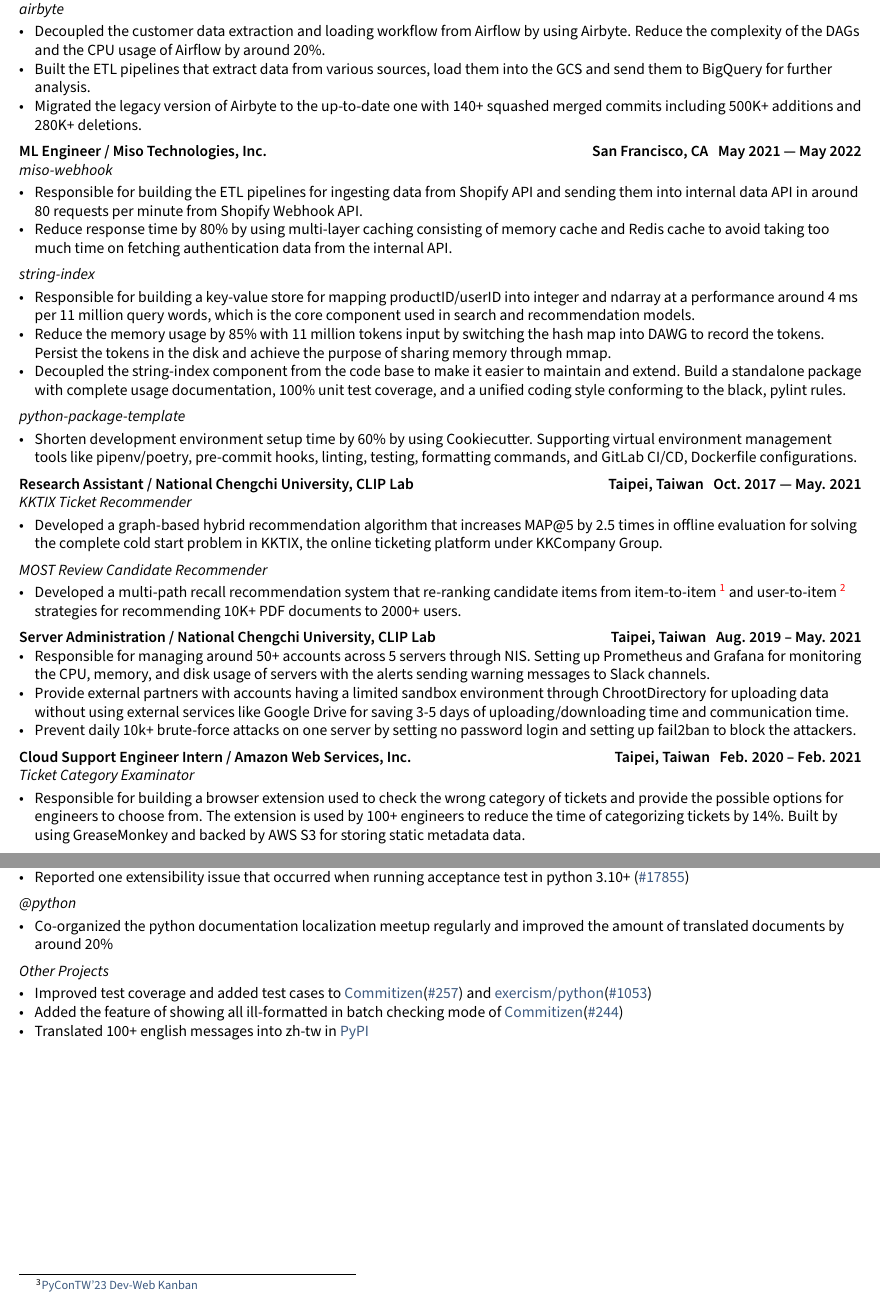
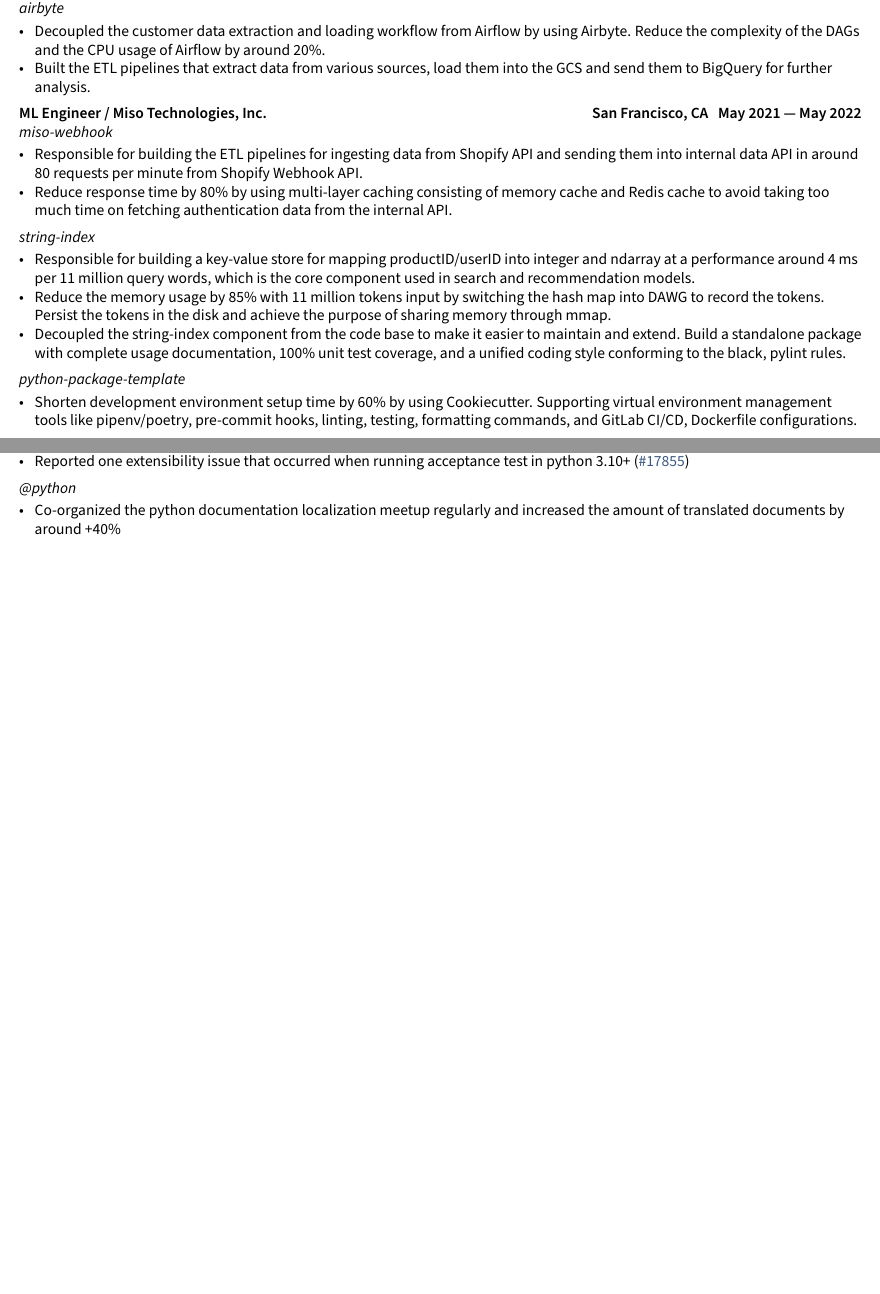
Before and after one commit to josix/resume, a LaTeX CV (resume.tex, which reads sections/activities.tex, sections/experience.tex): two parts of pages 1 and 2 of 2, joined at a grey line, cut so that both start at the same text, the shorter picture padded with empty space. Compiled offline with pdfLaTeX.

Commit message:
refactor: Reorganize resume sections and update experience details

```diff
--- a/sections/activities.tex
+++ b/sections/activities.tex
@@ -0,0 +9,8 @@
+\begin{zitemize}
+\item Implemented the new source connector that ingests 5 different resources from ClickUp API through the low-code CDK with the passed acceptance test and complete documentation. (\href{https://github.com/airbytehq/airbyte/pull/17770}{\#17770})
+\item Reported one extensibility issue that occurred when running acceptance test in python 3.10+ (\href{https://github.com/airbytehq/airbyte/issues/17855}{\#17855})
+\end{zitemize}
+\subtext{@python}
+\begin{zitemize}
+\item Co-organized the python documentation localization meetup regularly and increased the amount of translated documents by around +40\%
+\end{zitemize}
@@ -16,20 +33,3 @@
 \item Contributed to the \href{https://github.com/pycontw/pycon.tw}{pycon.tw} and \href{https://github.com/pycontw/pycontw-frontend}{pycontw-frontend}, including implementing the homepage, about, and sponsor page with the card, modal components, and the flexbox, grid layout.
 \item Responsible for reviewing the opened PRs. Make sure that code uses the unified naming convention, and shared components, and check the functionalities and appearance work correctly. Giving the feedback following the \href{https://conventionalcomments.org/}{conventional comments} guideline.
 \end{zitemize}
-
-\subsection{{Open Source Contributions}}
-\subtext{@airbytehq}
-\begin{zitemize}
-\item Implemented the new source connector that ingests 5 different resources from ClickUp API through the low-code CDK with the passed acceptance test and complete documentation. (\href{https://github.com/airbytehq/airbyte/pull/17770}{\#17770})
-\item Reported one extensibility issue that occurred when running acceptance test in python 3.10+ (\href{https://github.com/airbytehq/airbyte/issues/17855}{\#17855})
-\end{zitemize}
-\subtext{@python}
-\begin{zitemize}
-\item Co-organized the python documentation localization meetup regularly and improved the amount of translated documents by around 20\%
-\end{zitemize}
-\subtext{Other Projects}
-\begin{zitemize}
-  \item Improved test coverage and added test cases to \href{https://commitizen-tools.github.io/commitizen/}{Commitizen}(\href{https://github.com/commitizen-tools/commitizen/pull/257}{\#257}) and \href{https://exercism.org/tracks/python}{exercism/python}(\href{https://github.com/exercism/python/pull/1053}{\#1053})
-  \item Added the feature of showing all ill-formatted in batch checking mode of \href{https://commitizen-tools.github.io/commitizen/}{Commitizen}(\href{https://github.com/commitizen-tools/commitizen/pull/244}{\#244})
-  \item Translated 100+ english messages into zh-tw in \href{https://pypi.org}{PyPI}
-\end{zitemize}
--- a/sections/experience.tex
+++ b/sections/experience.tex
@@ -3,7 +22,6 @@
 \begin{zitemize}
 \item Decoupled the customer data extraction and loading workflow from Airflow by using Airbyte. Reduce the complexity of the DAGs and the CPU usage of Airflow by around 20\%.
 \item Built the ETL pipelines that extract data from various sources, load them into the GCS and send them to BigQuery for further analysis.
-\item Migrated the legacy version of Airbyte to the up-to-date one with 140+ squashed merged commits including 500K+ additions and 280K+ deletions.
 \end{zitemize}
 
 
@@ -27,29 +45,3 @@
 \begin{zitemize}
 \item Shorten development environment setup time by 60\% by using Cookiecutter. Supporting virtual environment management tools like pipenv/poetry, pre-commit hooks, linting, testing, formatting commands, and GitLab CI/CD, Dockerfile configurations.
 \end{zitemize}
-
-\subsection{{Research Assistant / National Chengchi University, CLIP Lab \hfill Taipei, Taiwan \> Oct. 2017 --- May. 2021}}
-
-\subtext{KKTIX Ticket Recommender}
-\begin{zitemize}
-\item Developed a graph-based hybrid recommendation algorithm that increases MAP@5 by 2.5 times in offline evaluation for solving the complete cold start problem in KKTIX, the online ticketing platform under KKCompany Group.
-\end{zitemize}
-
-\subtext{MOST Review Candidate Recommender}
-\begin{zitemize}
-\item Developed a multi-path recall recommendation system that re-ranking candidate items from item-to-item \footnote{i2i models: ElasticSearch, ElasticSearch LTR, and word2vec} and user-to-item \footnote{u2i models: CF, graph based CF like LINE and DeepWalk models} strategies for recommending 10K+ PDF documents to 2000+ users.
-\end{zitemize}
-
-\subsection{{Server Administration / National Chengchi University, CLIP Lab \hfill Taipei, Taiwan \> Aug. 2019 -- May. 2021}}
-\begin{zitemize}
-  \item Responsible for managing around 50+ accounts across 5 servers through NIS. Setting up Prometheus and Grafana for monitoring the CPU, memory, and disk usage of servers with the alerts sending warning messages to Slack channels.
-  \item Provide external partners with accounts having a limited sandbox environment through ChrootDirectory for uploading data without using external services like Google Drive for saving 3-5 days of uploading/downloading time and communication time.
-  \item Prevent daily 10k+ brute-force attacks on one server by setting no password login and setting up fail2ban to block the attackers.
-\end{zitemize}
-
-\subsection{{Cloud Support Engineer Intern / Amazon Web Services, Inc. \hfill Taipei, Taiwan \> Feb. 2020 -- Feb. 2021}}
-
-\subtext{Ticket Category Examinator}
-\begin{zitemize}
-\item Responsible for building a browser extension used to check the wrong category of tickets and provide the possible options for engineers to choose from. The extension is used by 100+ engineers to reduce the time of categorizing tickets by 14\%. Built by using GreaseMonkey and backed by AWS S3 for storing static metadata data.
-\end{zitemize}
```
Also changed, not shown: resume.tex (+5 -7 lines), sections/activities.tex (15 more changed lines), sections/experience.tex (19 more changed lines), 1 other file.
